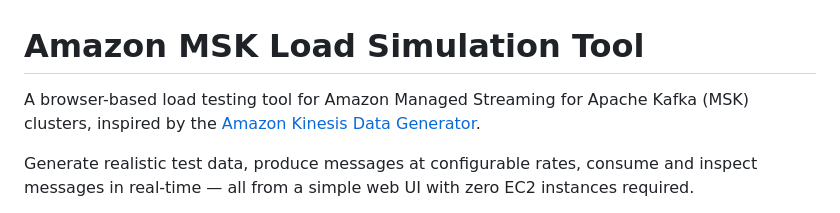
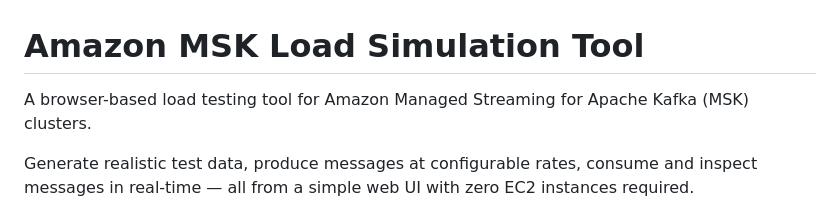
Before and after one commit to yashikajj/MSK-Load-Simulation-Tool, a Markdown page: README.md, the part around the change. Rendered like a GitHub page.

```diff
--- a/README.md
+++ b/README.md
@@ -1,6 +1,6 @@
 # Amazon MSK Load Simulation Tool
 
-A browser-based load testing tool for Amazon Managed Streaming for Apache Kafka (MSK) clusters, inspired by the [Amazon Kinesis Data Generator](https://github.com/awslabs/amazon-kinesis-data-generator).
+A browser-based load testing tool for Amazon Managed Streaming for Apache Kafka (MSK) clusters.
 
 Generate realistic test data, produce messages at configurable rates, consume and inspect messages in real-time — all from a simple web UI with zero EC2 instances required.
 
```
